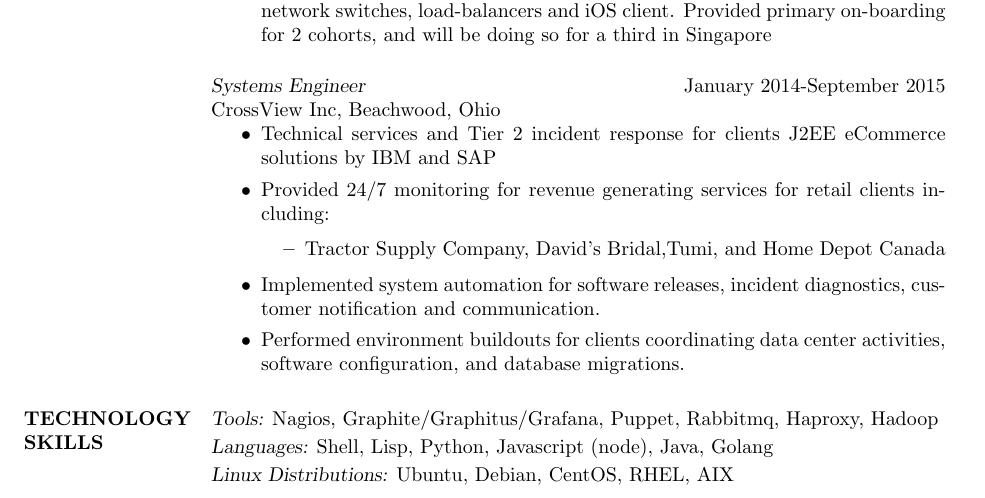
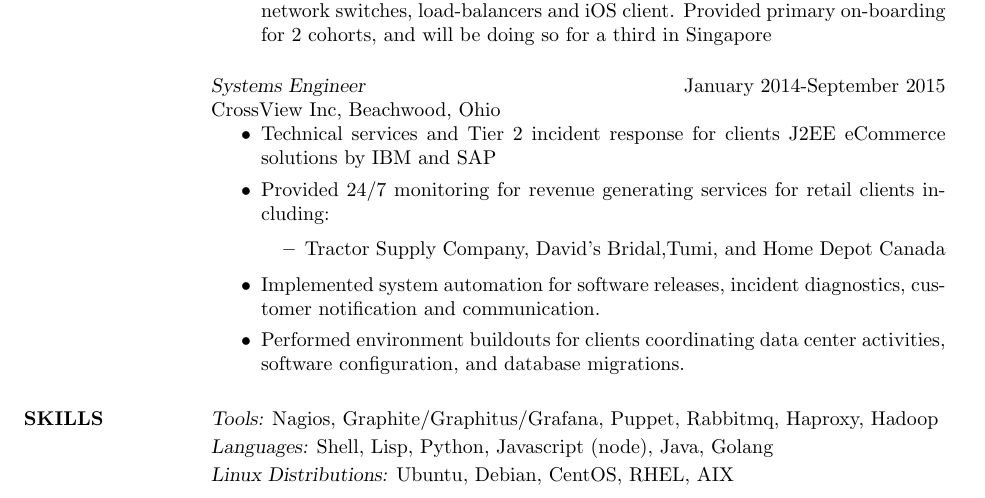
Before and after one commit to vxe/resume, a LaTeX CV (src/resume.tex): part of the page, cut so that both start at the same text. Compiled offline with pdfLaTeX.

Commit message:
concision

```diff
--- a/src/resume.tex
+++ b/src/resume.tex
@@ -91,7 +91,7 @@
 %	COMPUTER SKILLS SECTION
 %----------------------------------------------------------------------------------------
 
-\section{TECHNOLOGY \\ SKILLS}
+\section{SKILLS}
 
 {\sl Tools:}
 Nagios, Graphite/Graphitus/Grafana, Puppet, Rabbitmq, Haproxy, Hadoop
```
